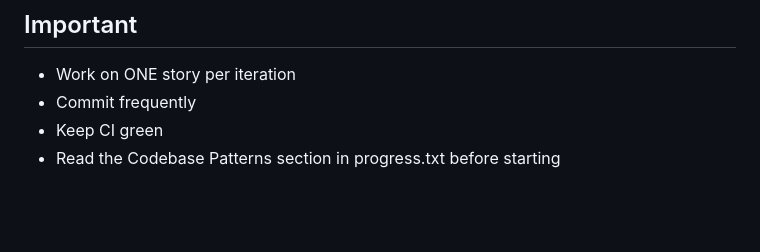
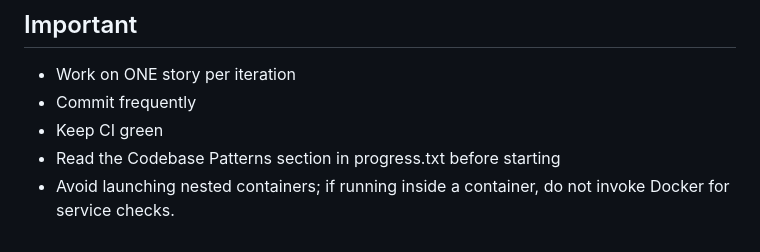
Before and after one commit to donkikos/reading_companion, a Markdown page: ralph_prompt.md, the part around the change. Rendered like a GitHub page; blank space fills up the shorter version.

Commit message:
fix: the prompt to avoid launching nested containers

```diff
--- a/ralph_prompt.md
+++ b/ralph_prompt.md
@@ -106,3 +106,4 @@ If there are still stories with `passes: false`, end your response normally (ano
 - Commit frequently
 - Keep CI green
 - Read the Codebase Patterns section in progress.txt before starting
+- Avoid launching nested containers; if running inside a container, do not invoke Docker for service checks.
```
